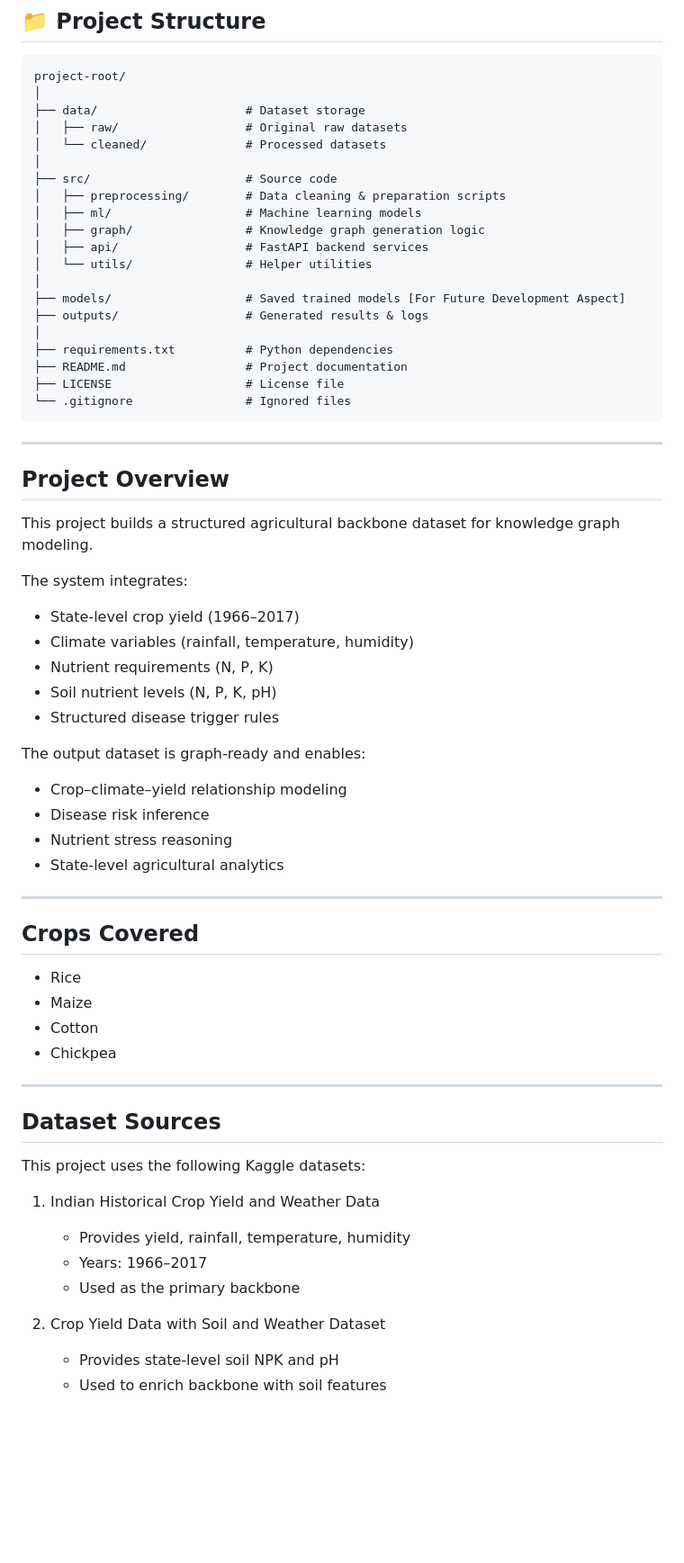
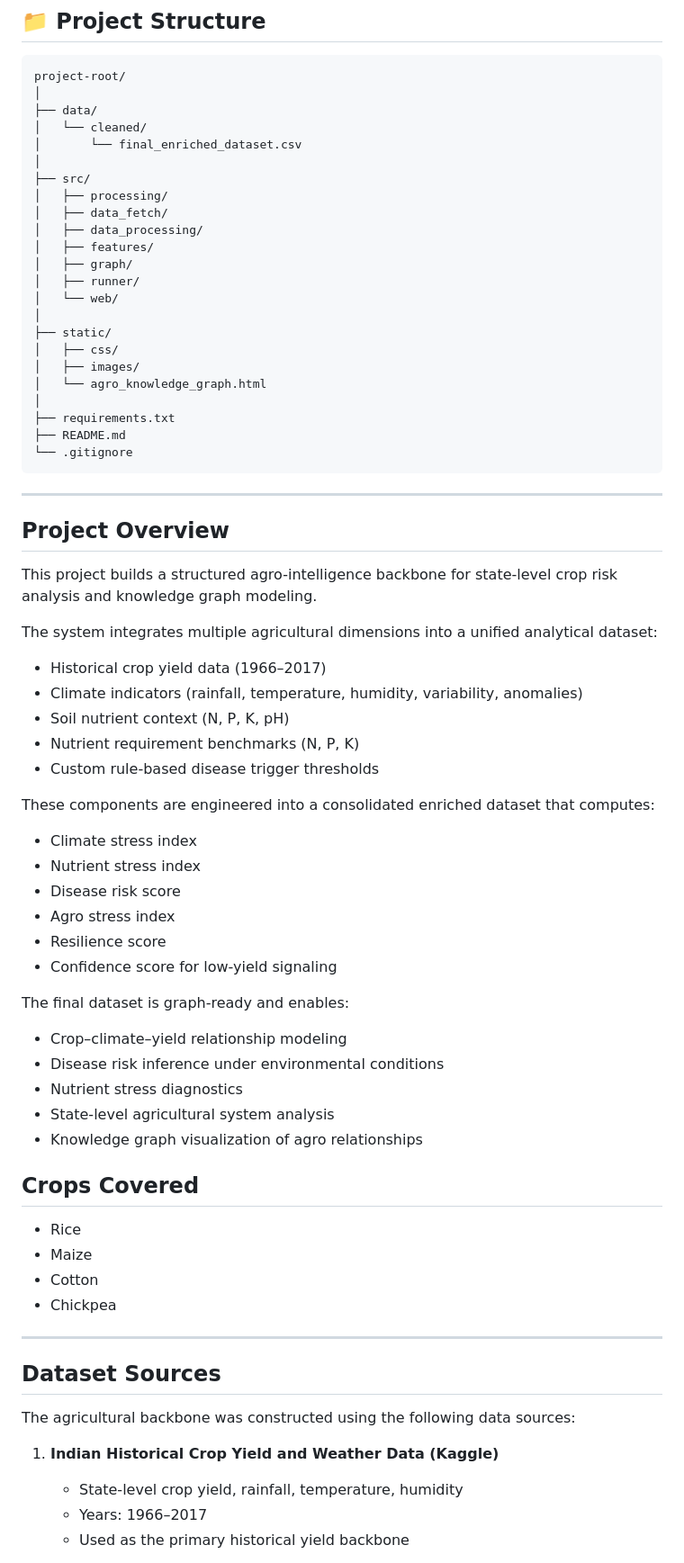
Before and after one commit to Ayush4958/amd-hack, a Markdown page: README.md, the part around the change printed below. Shown: that part at 90% size. GitHub-like rendering; blank space fills up the shorter version.

Commit message:
Final clean app-ready version with dataset and graph included

````diff
--- a/README.md
+++ b/README.md
@@ -8,48 +8,63 @@
 ```
 project-root/
 │
-├── data/                     # Dataset storage
-│   ├── raw/                  # Original raw datasets
-│   └── cleaned/              # Processed datasets
+├── data/
+│   └── cleaned/
+│       └── final_enriched_dataset.csv
 │
-├── src/                      # Source code
-│   ├── preprocessing/        # Data cleaning & preparation scripts
-│   ├── ml/                   # Machine learning models
-│   ├── graph/                # Knowledge graph generation logic
-│   ├── api/                  # FastAPI backend services
-│   └── utils/                # Helper utilities
+├── src/
+│   ├── processing/
+│   ├── data_fetch/
+│   ├── data_processing/
+│   ├── features/
+│   ├── graph/
+│   ├── runner/
+│   └── web/
 │
-├── models/                   # Saved trained models [For Future Development Aspect]
-├── outputs/                  # Generated results & logs
+├── static/
+│   ├── css/
+│   ├── images/
+│   └── agro_knowledge_graph.html
 │
-├── requirements.txt          # Python dependencies
-├── README.md                 # Project documentation
-├── LICENSE                   # License file
-└── .gitignore                # Ignored files
+├── requirements.txt
+├── README.md
+└── .gitignore
 ```
 
 ---
 
+
+
 ## Project Overview
 
-This project builds a structured agricultural backbone dataset for knowledge graph modeling.
+This project builds a structured agro-intelligence backbone for state-level crop risk analysis and knowledge graph modeling.
 
-The system integrates:
+The system integrates multiple agricultural dimensions into a unified analytical dataset:
 
-- State-level crop yield (1966–2017)
-- Climate variables (rainfall, temperature, humidity)
-- Nutrient requirements (N, P, K)
-- Soil nutrient levels (N, P, K, pH)
-- Structured disease trigger rules
+* Historical crop yield data (1966–2017)
+* Climate indicators (rainfall, temperature, humidity, variability, anomalies)
+* Soil nutrient context (N, P, K, pH)
+* Nutrient requirement benchmarks (N, P, K)
+* Custom rule-based disease trigger thresholds
 
-The output dataset is graph-ready and enables:
+These components are engineered into a consolidated enriched dataset that computes:
 
-- Crop–climate–yield relationship modeling
-- Disease risk inference
-- Nutrient stress reasoning
-- State-level agricultural analytics
+* Climate stress index
+* Nutrient stress index
+* Disease risk score
+* Agro stress index
+* Resilience score
+* Confidence score for low-yield signaling
 
----
+The final dataset is graph-ready and enables:
+
+* Crop–climate–yield relationship modeling
+* Disease risk inference under environmental conditions
+* Nutrient stress diagnostics
+* State-level agricultural system analysis
+* Knowledge graph visualization of agro relationships
+
+
 
 ## Crops Covered
 
@@ -62,14 +77,11 @@ The output dataset is graph-ready and enables:
 
 ## Dataset Sources
 
-This project uses the following Kaggle datasets:
+The agricultural backbone was constructed using the following data sources:
 
-1. Indian Historical Crop Yield and Weather Data
-   - Provides yield, rainfall, temperature, humidity
-   - Years: 1966–2017
-   - Used as the primary backbone
+1. **Indian Historical Crop Yield and Weather Data (Kaggle)**
 
-2. Crop Yield Data with Soil and Weather Dataset
-   - Provides state-level soil NPK and pH
-   - Used to enrich backbone with soil features
+   * State-level crop yield, rainfall, temperature, humidity
+   * Years: 1966–2017
+   * Used as the primary historical yield backbone
 
````
Also changed, not shown: other parts of README.md (+70 -121 lines), static/images/card1.jpg (added), static/images/card2.jpg (added), static/images/card3.jpg (added), static/images/hero.jpg (added), 12 other files.
